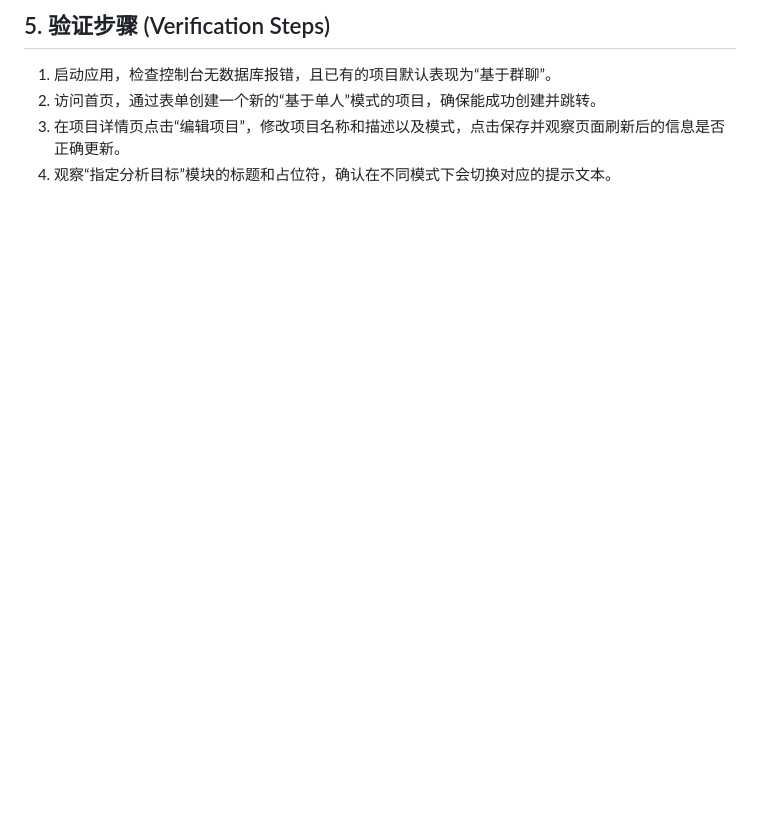
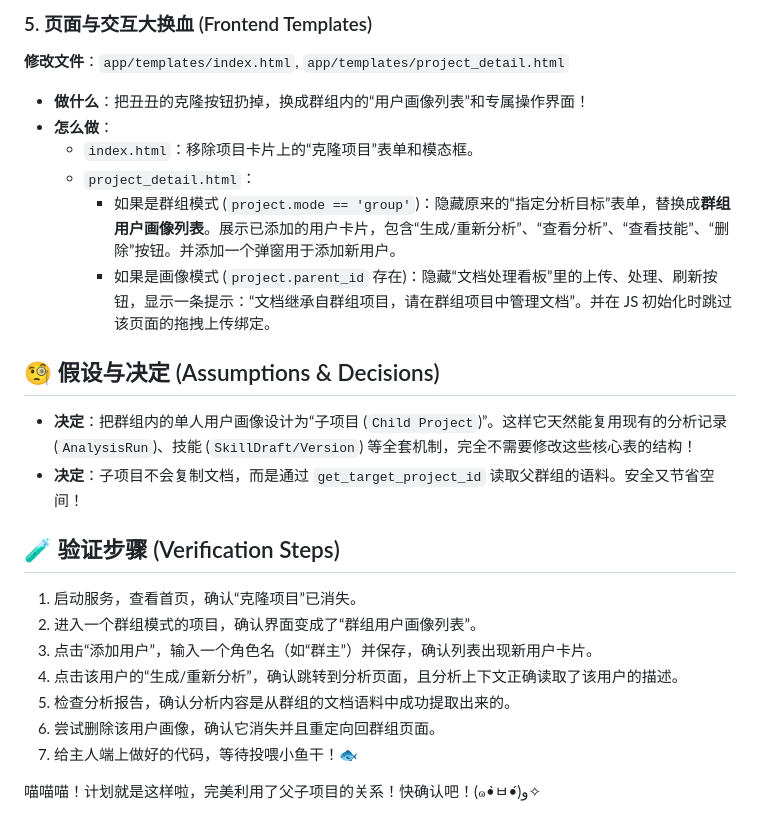
Before and after one commit to loxjbve/Soul_Distiller, a Markdown page: .trae/documents/project_workspace_dual_mode_plan.md, the part around one of its changes. GitHub-like rendering; blank space fills up the shorter version.

```diff
--- a/.trae/documents/project_workspace_dual_mode_plan.md
+++ b/.trae/documents/project_workspace_dual_mode_plan.md
@@ -43,6 +47,24 @@
 
-## 5. 验证步骤 (Verification Steps)
-1. 启动应用，检查控制台无数据库报错，且已有的项目默认表现为“基于群聊”。
-2. 访问首页，通过表单创建一个新的“基于单人”模式的项目，确保能成功创建并跳转。
-3. 在项目详情页点击“编辑项目”，修改项目名称和描述以及模式，点击保存并观察页面刷新后的信息是否正确更新。
-4. 观察“指定分析目标”模块的标题和占位符，确认在不同模式下会切换对应的提示文本。
+### 5. 页面与交互大换血 (Frontend Templates)
+**修改文件**：`app/templates/index.html`, `app/templates/project_detail.html`
+- **做什么**：把丑丑的克隆按钮扔掉，换成群组内的“用户画像列表”和专属操作界面！
+- **怎么做**：
+  - `index.html`：移除项目卡片上的“克隆项目”表单和模态框。
+  - `project_detail.html`：
+    - 如果是群组模式 (`project.mode == 'group'`)：隐藏原来的“指定分析目标”表单，替换成**群组用户画像列表**。展示已添加的用户卡片，包含“生成/重新分析”、“查看分析”、“查看技能”、“删除”按钮。并添加一个弹窗用于添加新用户。
+    - 如果是画像模式 (`project.parent_id` 存在)：隐藏“文档处理看板”里的上传、处理、刷新按钮，显示一条提示：“文档继承自群组项目，请在群组项目中管理文档”。并在 JS 初始化时跳过该页面的拖拽上传绑定。
+
+## 🧐 假设与决定 (Assumptions & Decisions)
+- **决定**：把群组内的单人用户画像设计为“子项目 (`Child Project`)”。这样它天然能复用现有的分析记录 (`AnalysisRun`)、技能 (`SkillDraft/Version`) 等全套机制，完全不需要修改这些核心表的结构！
+- **决定**：子项目不会复制文档，而是通过 `get_target_project_id` 读取父群组的语料。安全又节省空间！
+
+## 🧪 验证步骤 (Verification Steps)
+1. 启动服务，查看首页，确认“克隆项目”已消失。
+2. 进入一个群组模式的项目，确认界面变成了“群组用户画像列表”。
+3. 点击“添加用户”，输入一个角色名（如“群主”）并保存，确认列表出现新用户卡片。
+4. 点击该用户的“生成/重新分析”，确认跳转到分析页面，且分析上下文正确读取了该用户的描述。
+5. 检查分析报告，确认分析内容是从群组的文档语料中成功提取出来的。
+6. 尝试删除该用户画像，确认它消失并且重定向回群组页面。
+7. 给主人端上做好的代码，等待投喂小鱼干！🐟
+
+喵喵喵！计划就是这样啦，完美利用了父子项目的关系！快确认吧！(๑•̀ㅂ•́)و✧
```
Also changed, not shown: other parts of .trae/documents/project_workspace_dual_mode_plan.md (+39 -35 lines).
